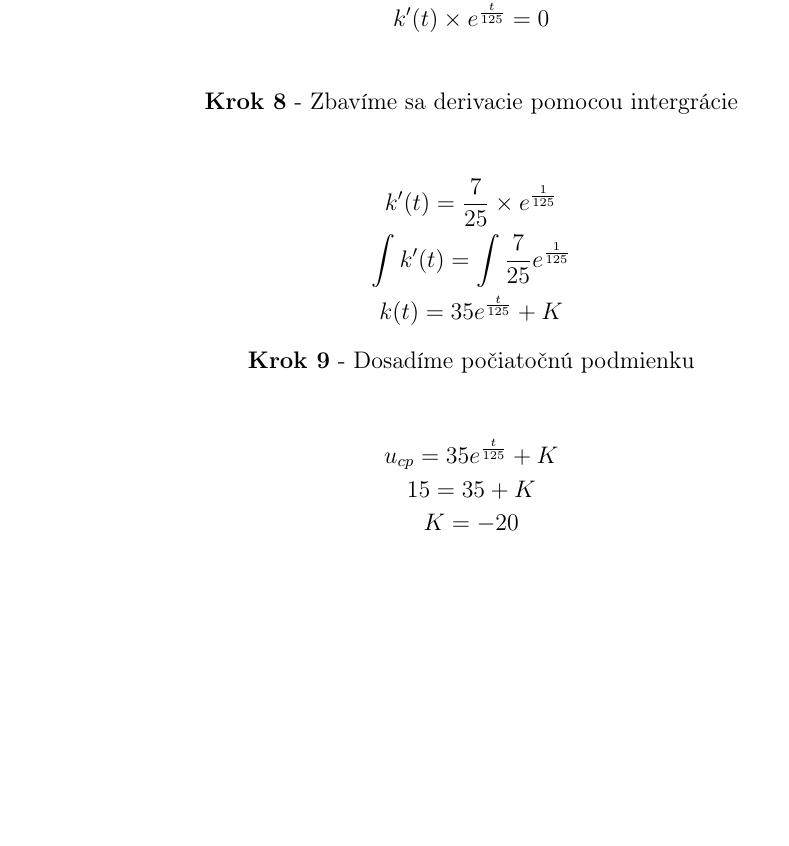
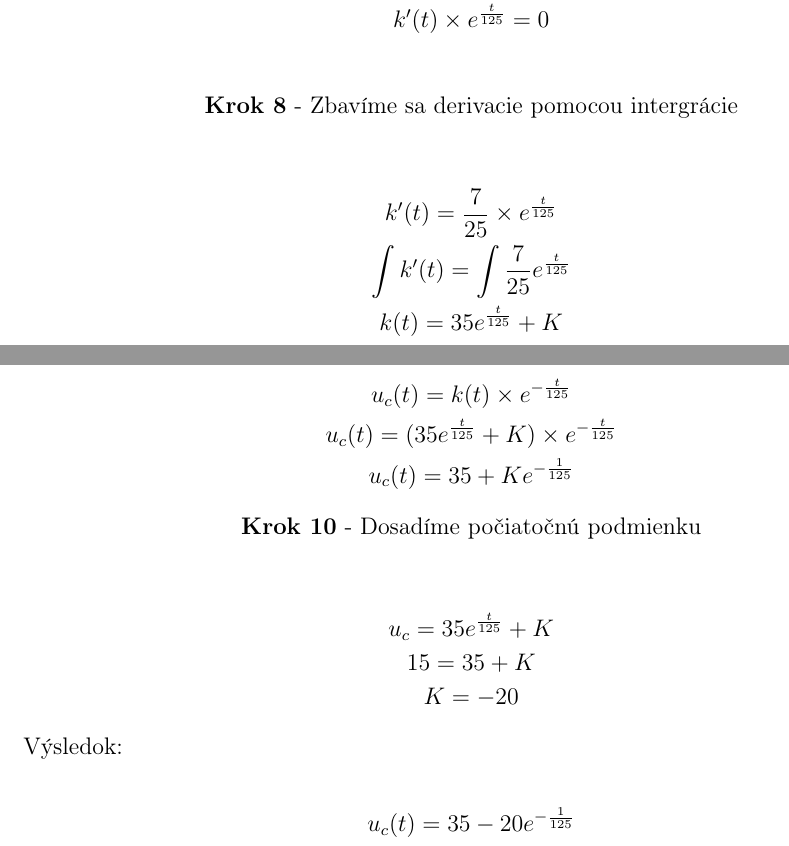
Before and after one commit to andrejmokris/IEL_Projekt, a LaTeX document (00-projekt.tex, which reads 05-pr5.tex): part of page 13 of 14 before the commit and two parts of pages 13 and 14 of 15 after it, the two joined at a grey line, cut so that both start at the same text, the shorter picture padded with empty space. Compiled offline with pdfLaTeX.

Commit message:
add 5th example result

```diff
--- a/05-pr5.tex
+++ b/05-pr5.tex
@@ -75,8 +75,8 @@
 \end{center}
 
 \begin{gather*}
-    k'(t) = \frac {7} {25} \times e^{\frac {1}{125}} \\
-    \int k'(t) = \int \frac {7} {25} e^{\frac {1}{125}} \\
+    k'(t) = \frac {7} {25} \times e^{\frac {t}{125}} \\
+    \int k'(t) = \int \frac {7} {25} e^{\frac {t}{125}} \\
     k(t) = 35e^{\frac{t}{125}} + K
 \end{gather*}
 
@@ -83,9 +85,26 @@
 \begin{center}
-    \textbf{Krok 9} - Dosadíme počiatočnú podmienku
+    \textbf{Krok 9} - Dosadime do očakávaného riešenia
 \end{center}
 
 \begin{gather*}
-   u_{cp} = 35e^{\frac{t}{125}} + K \\
+   u_{c}(t) = k(t) \times e^{-\frac {t}{125}} \\
+   u_{c}(t) = (35e^{\frac{t}{125}} + K) \times e^{-\frac {t}{125}} \\
+    u_{c}(t) = 35 + Ke^{-\frac{1}{125}}
+\end{gather*}
+
+\begin{center}
+    \textbf{Krok 10} - Dosadíme počiatočnú podmienku
+\end{center}
+
+\begin{gather*}
+   u_{c} = 35e^{\frac{t}{125}} + K \\
    15 = 35 + K \\
     K = - 20
 \end{gather*}
+
+
+Výsledok:
+
+\begin{gather*}
+	u_{c}(t) = 35-20e^{-\frac{1}{125}}
+\end{gather*}
```
Also changed, not shown: 00-projekt.pdf, 05-pr5.tex (2 more changed lines), 1 other file.
